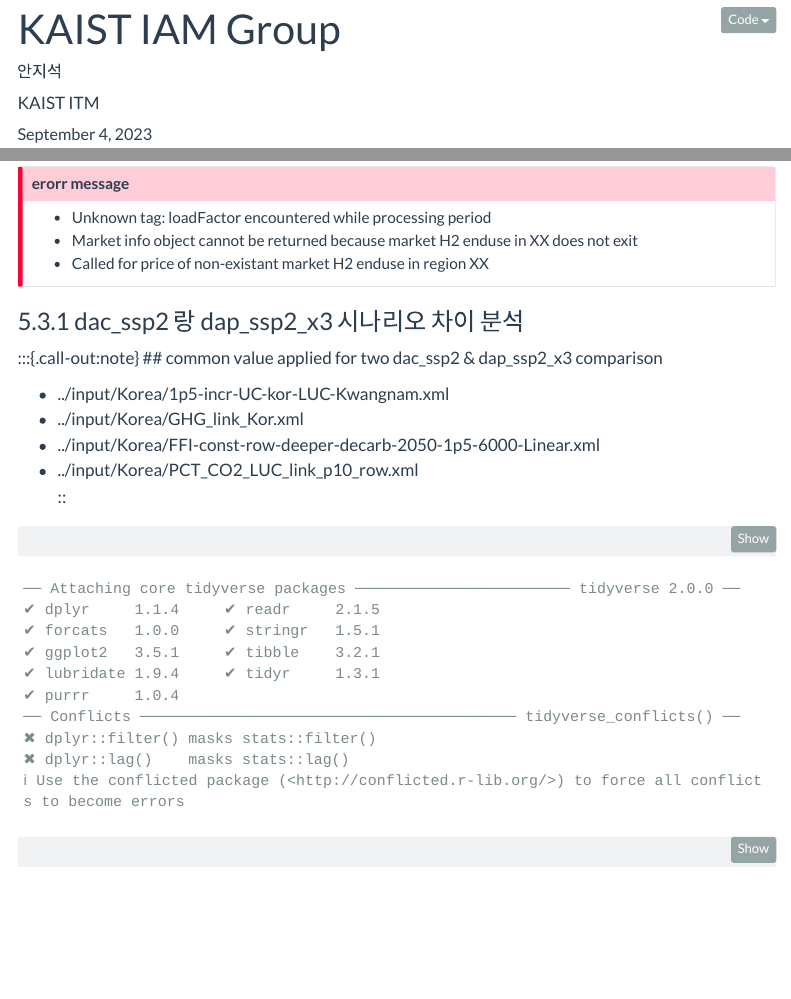
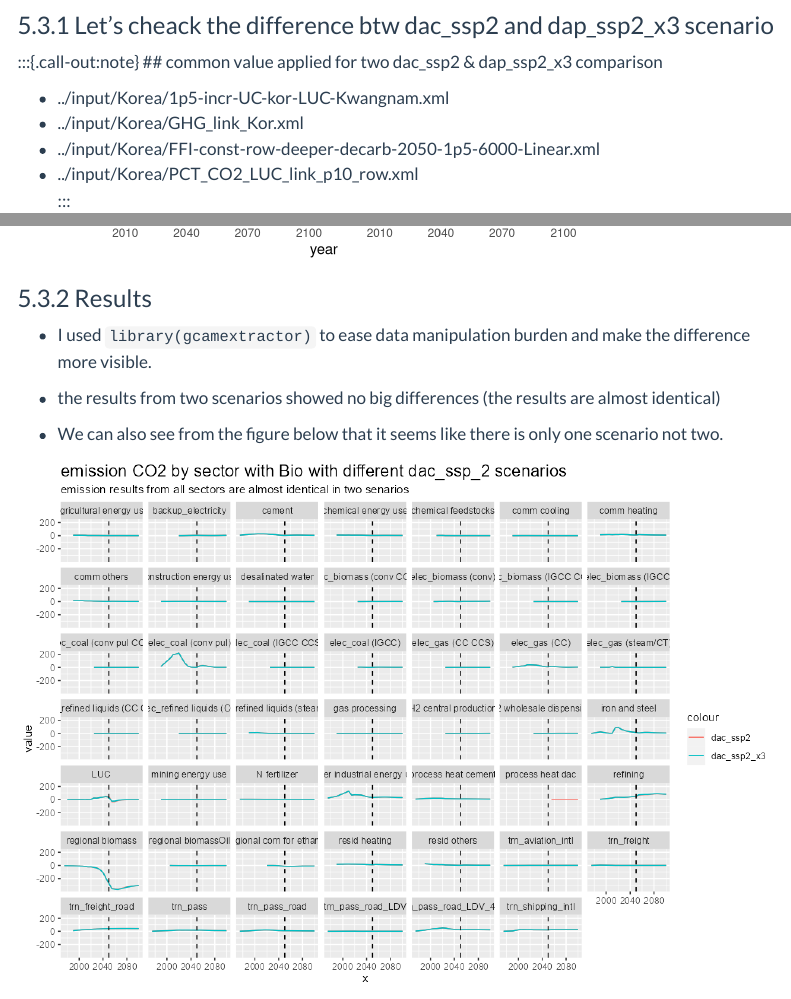
Before and after one commit to coreanjs/jiseok_personal, a Quarto document (KAIST_IAM_GROUP.qmd): the page in a window 1100 px wide, from 10 px down before the commit and from 8220 px down after it, and a second part further down, joined at a grey line. Rendered offline with R 4.5, knitr and Pandoc in place of Quarto, with nearby package versions; some code elsewhere in the file could not run offline; menus at the side of the page are left out.

Commit message:
last night commit

````diff
--- a/KAIST_IAM_GROUP.qmd
+++ b/KAIST_IAM_GROUP.qmd
@@ -224,19 +224,15 @@
 -   Called for price of non-existant market H2 enduse in region XX\
 :::
 
-### dac_ssp2 랑 dap_ssp2_x3 시나리오 차이 분석
+### Let's cheack the difference btw dac_ssp2 and dap_ssp2_x3 scenario
 
+:::{.call-out:note} \## common value applied for two dac_ssp2 & dap_ssp2_x3 comparison
 
-:::{.call-out:note}
-## common value applied for two dac_ssp2 & dap_ssp2_x3 comparison
-
-- <Value name = "1p5">../input/Korea/1p5-incr-UC-kor-LUC-Kwangnam.xml</Value>\
-- <Value name = "GHG_link_Korea">../input/Korea/GHG_link_Kor.xml</Value>\
-- <Value name = "world_deeper_decarbonization_2050">../input/Korea/FFI-const-row-deeper-decarb-2050-1p5-6000-Linear.xml</Value>\
-- <Value name = "GHG_link_row">../input/Korea/PCT_CO2_LUC_link_p10_row.xml</Value>\
-::
-
-
+-   <Value name = "1p5">../input/Korea/1p5-incr-UC-kor-LUC-Kwangnam.xml</Value>
+-   <Value name = "GHG_link_Korea">../input/Korea/GHG_link_Kor.xml</Value> \
+-   <Value name = "world_deeper_decarbonization_2050">../input/Korea/FFI-const-row-deeper-decarb-2050-1p5-6000-Linear.xml</Value> \
+-   <Value name = "GHG_link_row">../input/Korea/PCT_CO2_LUC_link_p10_row.xml</Value>\
+    :::
 
 ```{r}
 library(readxl)
@@ -266,3 +262,15 @@
     labs(title= "Comparison between scenario dap_ssp2 and dap_ssp_x3")
 
 ```
+
+### Results
+
+-   I used `library(gcamextractor)` to ease data manipulation burden and make the difference more visible.
+
+-   the results from two scenarios showed no big differences (the results are almost identical)
+
+-   We can also see from the figure below that it seems like there is only one scenario not two.
+
+![](KAIST_IAM_GROUP/withBio.png)
+
+![](KAIST_IAM_GROUP/noBio.png)
````
Also changed, not shown: ITM501.qmd (+3 -3 lines), about.qmd (+0 -1 lines), KAIST_IAM_GROUP/emissCO2BySectorNoBio.png (added), KAIST_IAM_GROUP/noBio.png (added), KAIST_IAM_GROUP/withBio.png (added), docs/search.json, 13 other files.
